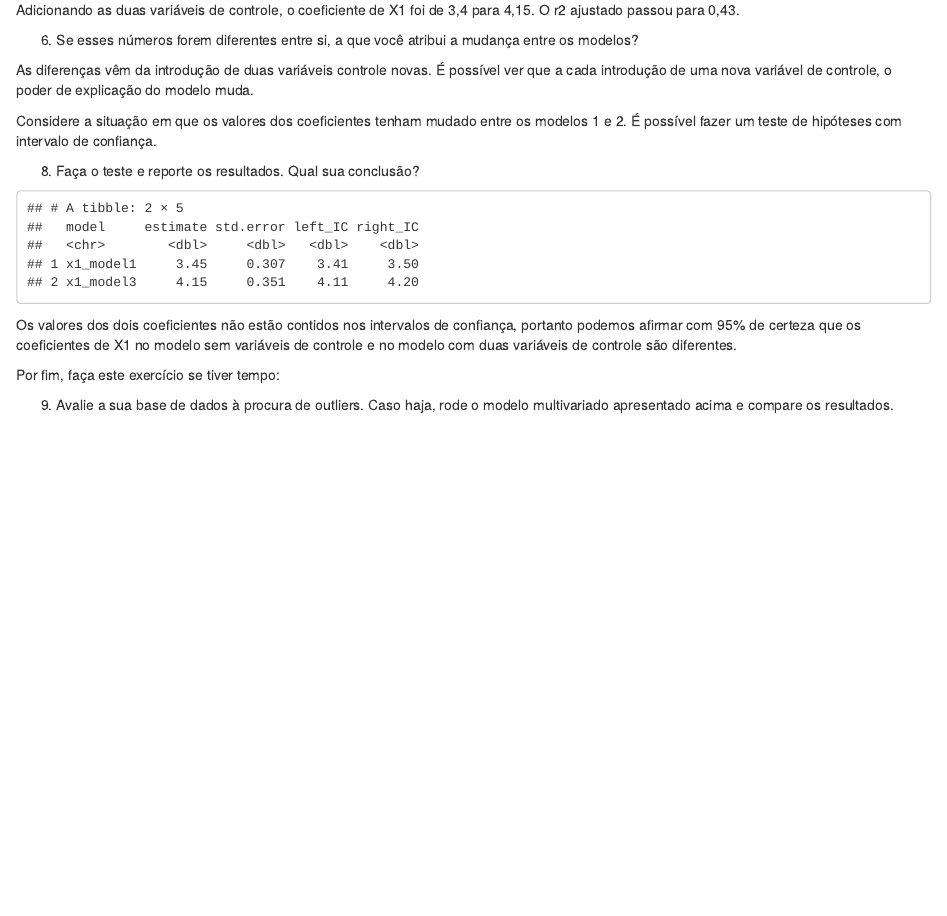
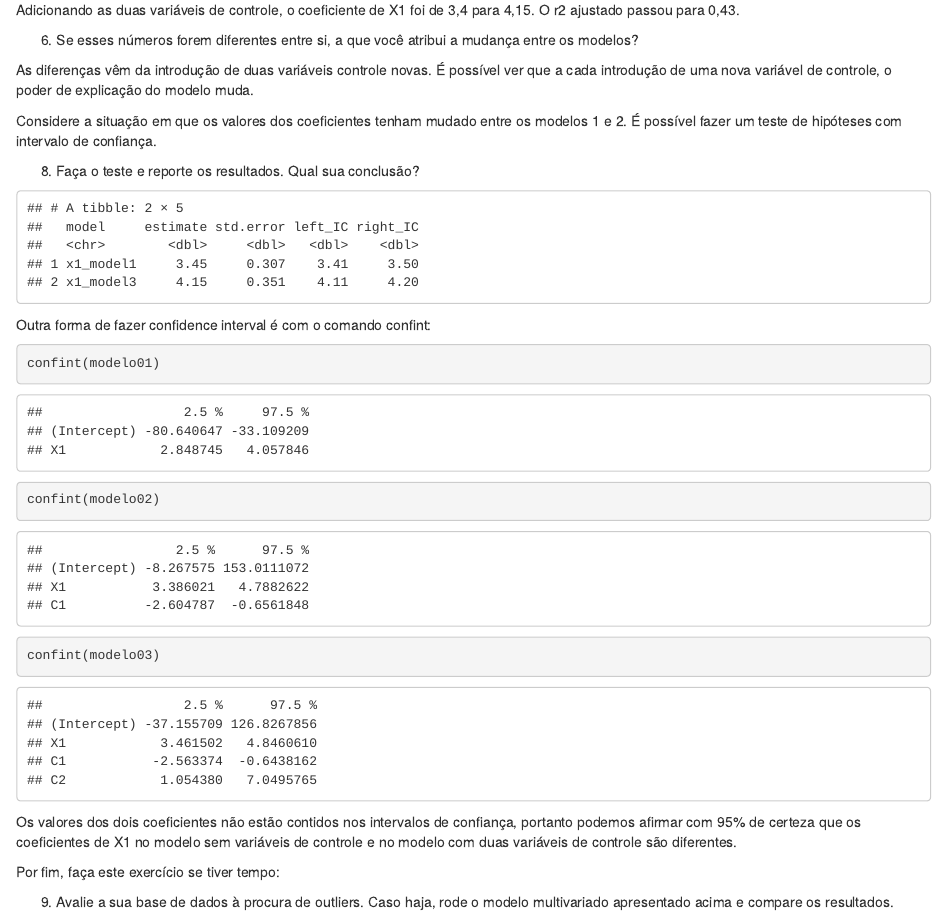
Before and after one commit to freitasamanda/USP_data_analysis_lectures, an R Markdown document (FLS6183_metodos_quanti_02/Lab_02/lab_02_Amanda_Freitas.Rmd): the page in a window 1100 px wide, from 1480 px down. Rendered offline with R 4.5, knitr and Pandoc, with nearby package versions; some code elsewhere in the file could not run offline.

Commit message:
Update lab_02_Amanda_Freitas.Rmd

````diff
--- a/FLS6183_metodos_quanti_02/Lab_02/lab_02_Amanda_Freitas.Rmd
+++ b/FLS6183_metodos_quanti_02/Lab_02/lab_02_Amanda_Freitas.Rmd
@@ -120,6 +120,14 @@ tibble(model = c("x1_model1", "x1_model3"),
        )
 ```
 
+Outra forma de fazer confidence interval é com o comando confint:
+
+```{r}
+confint(modelo01)
+confint(modelo02)
+confint(modelo03)
+```
+
 Os valores dos dois coeficientes não estão contidos nos intervalos de confiança, portanto podemos afirmar com 95% de certeza que os coeficientes de X1 no modelo sem variáveis de controle e no modelo com duas variáveis de controle são diferentes.
 
 
````
